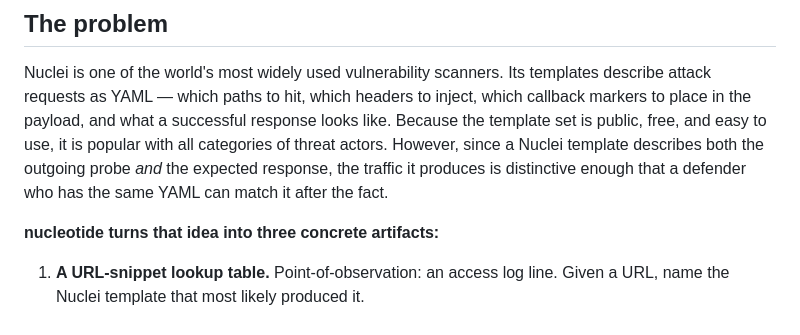
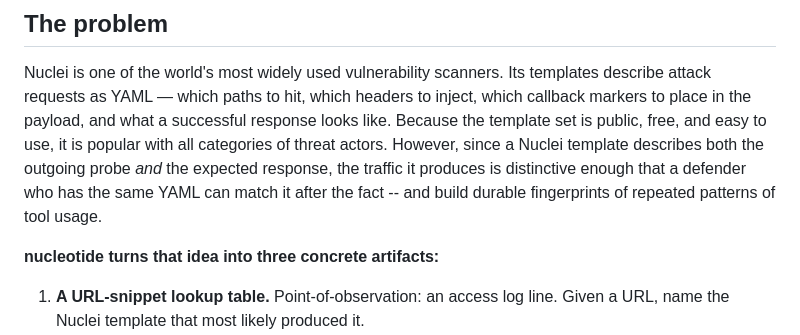
Before and after one commit to jarocki/nucleotide, a Markdown page: docs/user-guide.md, the part around the change. GitHub-like rendering.

```diff
--- a/docs/user-guide.md
+++ b/docs/user-guide.md
@@ -10,7 +10,8 @@ public, free, and easy to use, it is popular with all categories of threat actor
 However, since a Nuclei template describes both the
 outgoing probe *and* the expected response, the traffic it produces is
 distinctive enough that a defender who has the same YAML can match
-it after the fact.
+it after the fact -- and build durable fingerprints of repeated patterns
+of tool usage.
 
 **nucleotide turns that idea into three concrete artifacts:**
 
```
